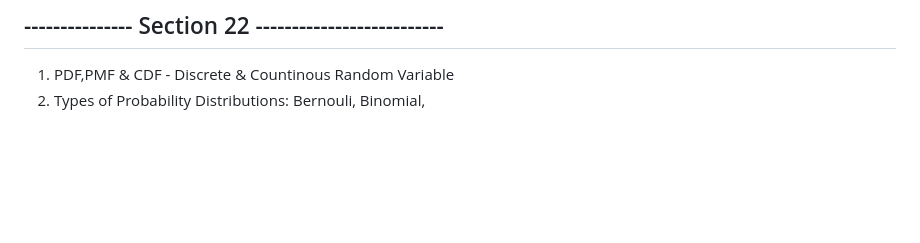
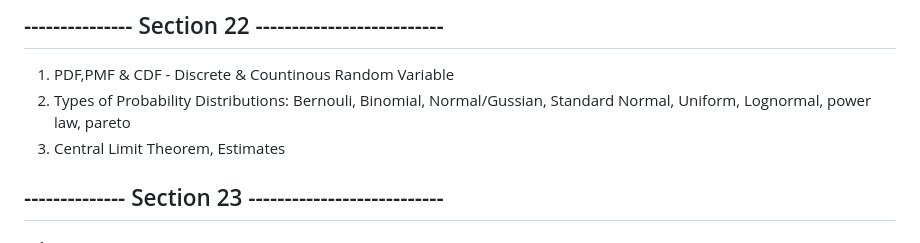
Before and after one commit to jasjeev013/ML_Learning, a Markdown page: README.md, the part around the change. Rendered like a GitHub page; blank space fills up the shorter version.

Commit message:
"Updated README.md: added items to Section 22 and created new Section 23"

```diff
--- a/README.md
+++ b/README.md
@@ -119,4 +119,9 @@
 ## --------------- Section 22 --------------------------
 
 1. PDF,PMF & CDF - Discrete & Countinous Random Variable
-2. Types of Probability Distributions: Bernouli, Binomial,
+2. Types of Probability Distributions: Bernouli, Binomial, Normal/Gussian, Standard Normal, Uniform, Lognormal, power law, pareto
+3. Central Limit Theorem, Estimates
+
+## -------------- Section 23 ---------------------------
+
+1.
```
